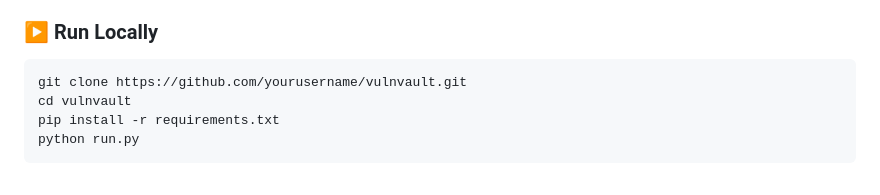
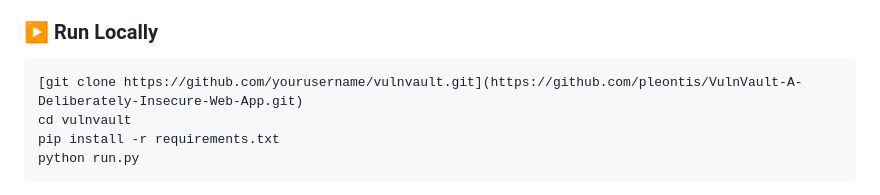
Before and after one commit to pleontis/VulnVault-A-Deliberately-Insecure-Web-App, a Markdown page: README.md, the part around the change. GitHub-like rendering.

````diff
--- a/README.md
+++ b/README.md
@@ -58,7 +58,7 @@
 ### ▶️ Run Locally
 
 ```bash
-git clone https://github.com/yourusername/vulnvault.git
+[git clone https://github.com/yourusername/vulnvault.git](https://github.com/pleontis/VulnVault-A-Deliberately-Insecure-Web-App.git)
 cd vulnvault
 pip install -r requirements.txt
 python run.py
````
